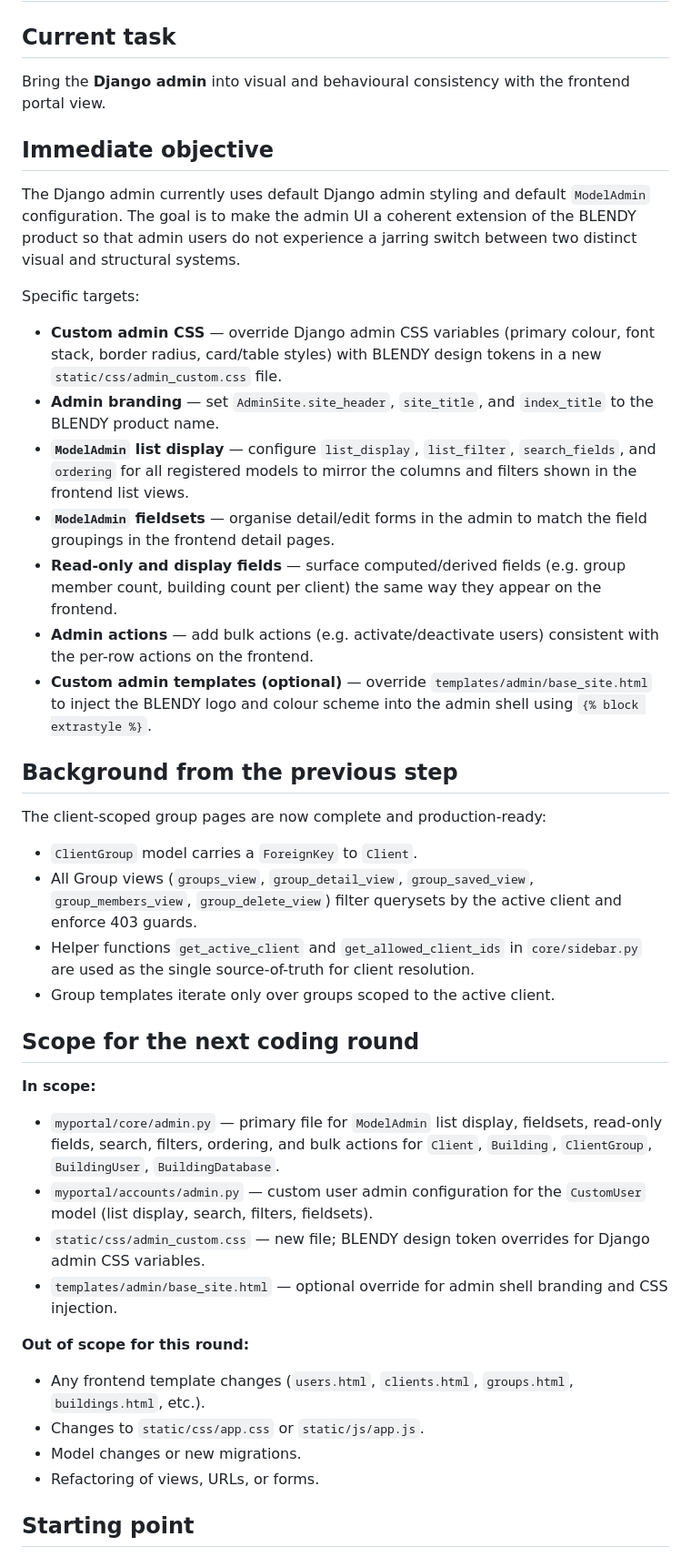
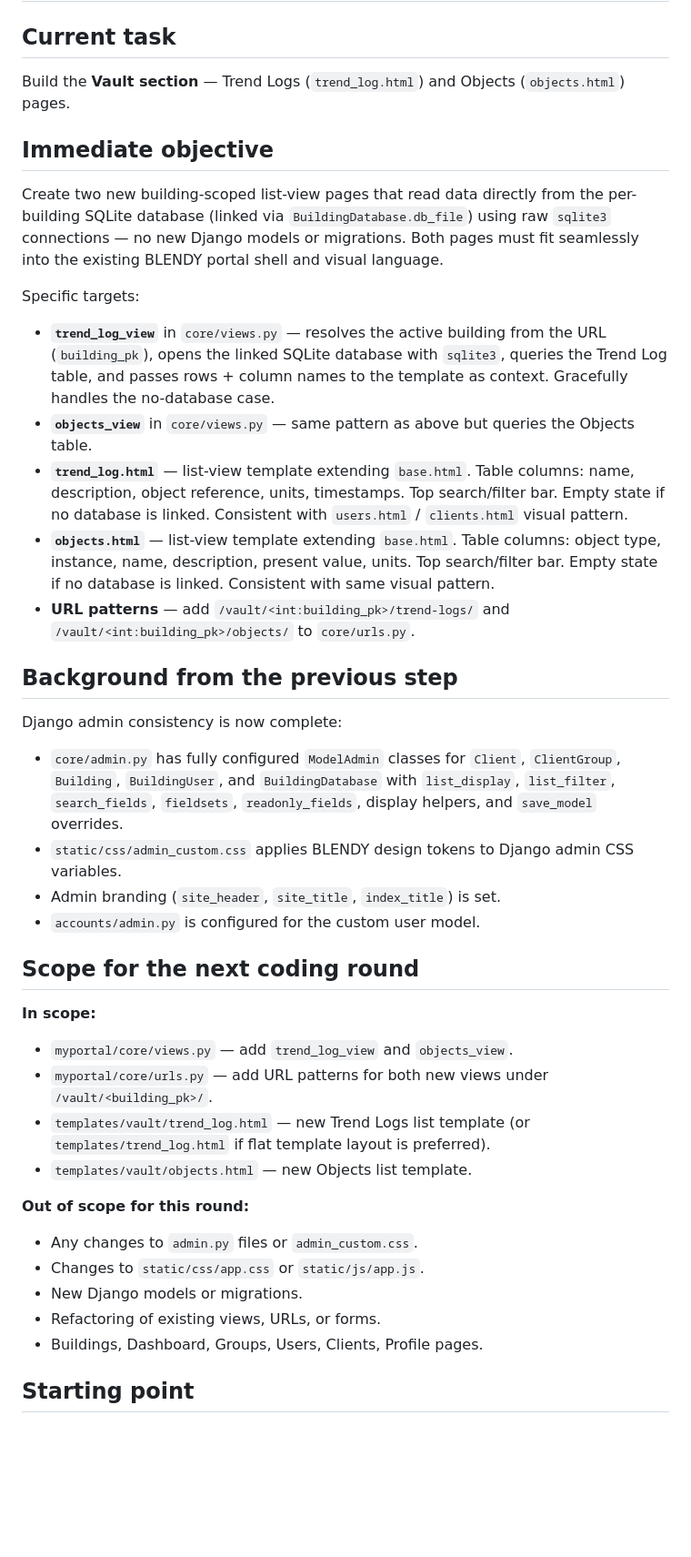
Before and after one commit to ConfitureCheung/Kaizen_2.0, a Markdown page: Markdown/TASK.md, the part around one of its changes. Shown at 91% size. Rendered like a GitHub page; blank space fills up the shorter version.

```diff
--- a/Markdown/TASK.md
+++ b/Markdown/TASK.md
@@ -1,39 +1,38 @@
 # TASK
 
 ## Current task
-Bring the **Django admin** into visual and behavioural consistency with the frontend portal view.
+Build the **Vault section** — Trend Logs (`trend_log.html`) and Objects (`objects.html`) pages.
 
 ## Immediate objective
-The Django admin currently uses default Django admin styling and default `ModelAdmin` configuration. The goal is to make the admin UI a coherent extension of the BLENDY product so that admin users do not experience a jarring switch between two distinct visual and structural systems.
+Create two new building-scoped list-view pages that read data directly from the per-building SQLite database (linked via `BuildingDatabase.db_file`) using raw `sqlite3` connections — no new Django models or migrations. Both pages must fit seamlessly into the existing BLENDY portal shell and visual language.
 
 Specific targets:
-- **Custom admin CSS** — override Django admin CSS variables (primary colour, font stack, border radius, card/table styles) with BLENDY design tokens in a new `static/css/admin_custom.css` file.
-- **Admin branding** — set `AdminSite.site_header`, `site_title`, and `index_title` to the BLENDY product name.
-- **`ModelAdmin` list display** — configure `list_display`, `list_filter`, `search_fields`, and `ordering` for all registered models to mirror the columns and filters shown in the frontend list views.
-- **`ModelAdmin` fieldsets** — organise detail/edit forms in the admin to match the field groupings in the frontend detail pages.
-- **Read-only and display fields** — surface computed/derived fields (e.g. group member count, building count per client) the same way they appear on the frontend.
-- **Admin actions** — add bulk actions (e.g. activate/deactivate users) consistent with the per-row actions on the frontend.
-- **Custom admin templates (optional)** — override `templates/admin/base_site.html` to inject the BLENDY logo and colour scheme into the admin shell using `{% block extrastyle %}`.
+- **`trend_log_view`** in `core/views.py` — resolves the active building from the URL (`building_pk`), opens the linked SQLite database with `sqlite3`, queries the Trend Log table, and passes rows + column names to the template as context. Gracefully handles the no-database case.
+- **`objects_view`** in `core/views.py` — same pattern as above but queries the Objects table.
+- **`trend_log.html`** — list-view template extending `base.html`. Table columns: name, description, object reference, units, timestamps. Top search/filter bar. Empty state if no database is linked. Consistent with `users.html` / `clients.html` visual pattern.
+- **`objects.html`** — list-view template extending `base.html`. Table columns: object type, instance, name, description, present value, units. Top search/filter bar. Empty state if no database is linked. Consistent with same visual pattern.
+- **URL patterns** — add `/vault/<int:building_pk>/trend-logs/` and `/vault/<int:building_pk>/objects/` to `core/urls.py`.
 
 ## Background from the previous step
-The client-scoped group pages are now complete and production-ready:
-- `ClientGroup` model carries a `ForeignKey` to `Client`.
-- All Group views (`groups_view`, `group_detail_view`, `group_saved_view`, `group_members_view`, `group_delete_view`) filter querysets by the active client and enforce 403 guards.
-- Helper functions `get_active_client` and `get_allowed_client_ids` in `core/sidebar.py` are used as the single source-of-truth for client resolution.
-- Group templates iterate only over groups scoped to the active client.
+Django admin consistency is now complete:
+- `core/admin.py` has fully configured `ModelAdmin` classes for `Client`, `ClientGroup`, `Building`, `BuildingUser`, and `BuildingDatabase` with `list_display`, `list_filter`, `search_fields`, `fieldsets`, `readonly_fields`, display helpers, and `save_model` overrides.
+- `static/css/admin_custom.css` applies BLENDY design tokens to Django admin CSS variables.
+- Admin branding (`site_header`, `site_title`, `index_title`) is set.
+- `accounts/admin.py` is configured for the custom user model.
 
 ## Scope for the next coding round
 
 **In scope:**
-- `myportal/core/admin.py` — primary file for `ModelAdmin` list display, fieldsets, read-only fields, search, filters, ordering, and bulk actions for `Client`, `Building`, `ClientGroup`, `BuildingUser`, `BuildingDatabase`.
-- `myportal/accounts/admin.py` — custom user admin configuration for the `CustomUser` model (list display, search, filters, fieldsets).
-- `static/css/admin_custom.css` — new file; BLENDY design token overrides for Django admin CSS variables.
-- `templates/admin/base_site.html` — optional override for admin shell branding and CSS injection.
+- `myportal/core/views.py` — add `trend_log_view` and `objects_view`.
+- `myportal/core/urls.py` — add URL patterns for both new views under `/vault/<building_pk>/`.
+- `templates/vault/trend_log.html` — new Trend Logs list template (or `templates/trend_log.html` if flat template layout is preferred).
+- `templates/vault/objects.html` — new Objects list template.
 
 **Out of scope for this round:**
-- Any frontend template changes (`users.html`, `clients.html`, `groups.html`, `buildings.html`, etc.).
+- Any changes to `admin.py` files or `admin_custom.css`.
 - Changes to `static/css/app.css` or `static/js/app.js`.
-- Model changes or new migrations.
-- Refactoring of views, URLs, or forms.
+- New Django models or migrations.
+- Refactoring of existing views, URLs, or forms.
+- Buildings, Dashboard, Groups, Users, Clients, Profile pages.
 
 ## Starting point
```
Also changed, not shown: other parts of Markdown/TASK.md (+15 -19 lines), Markdown/HANDOFF.md (+38 -40 lines), Markdown/PROJECT_OVERVIEW.md (+27 -21 lines).
